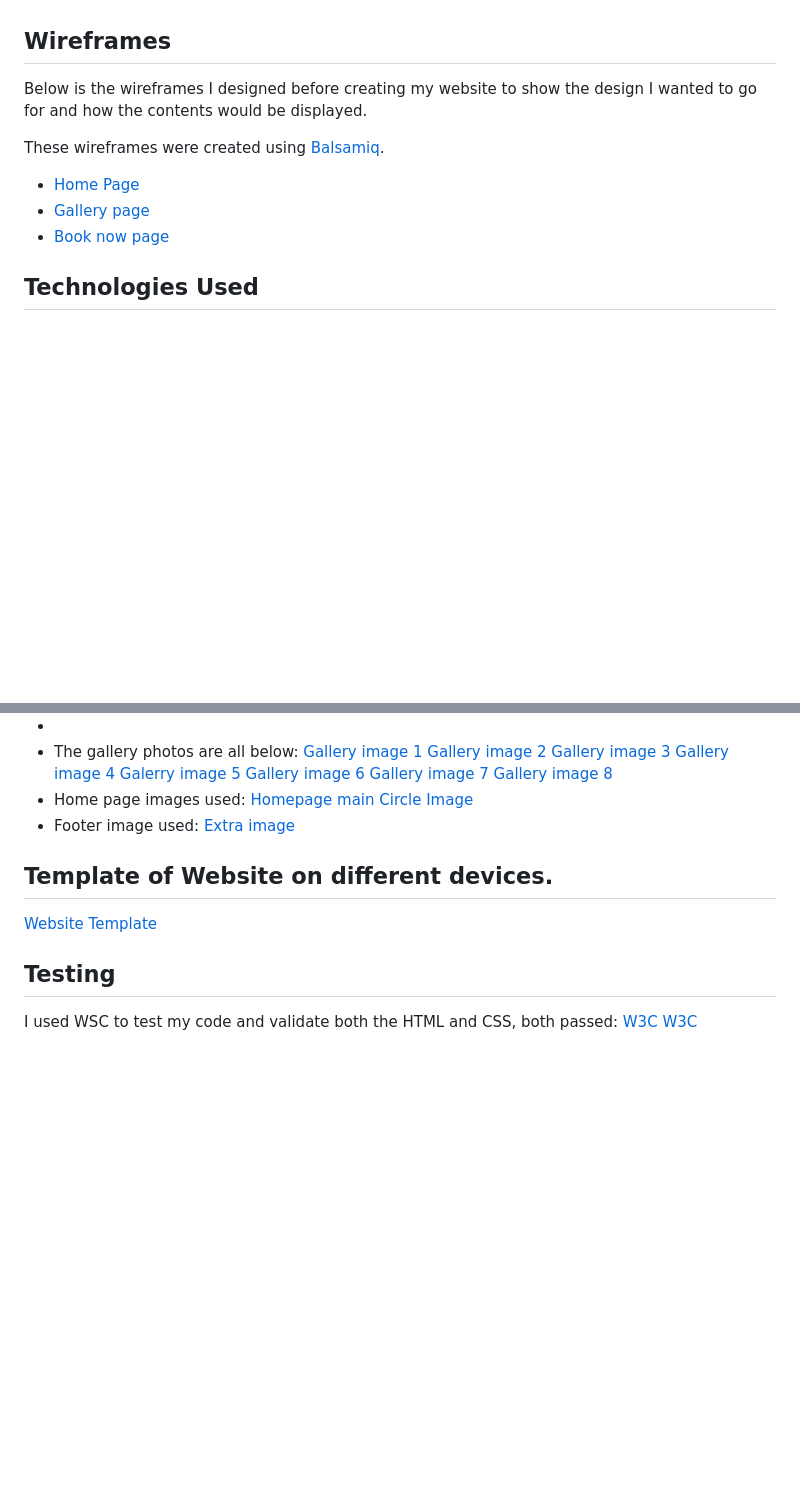
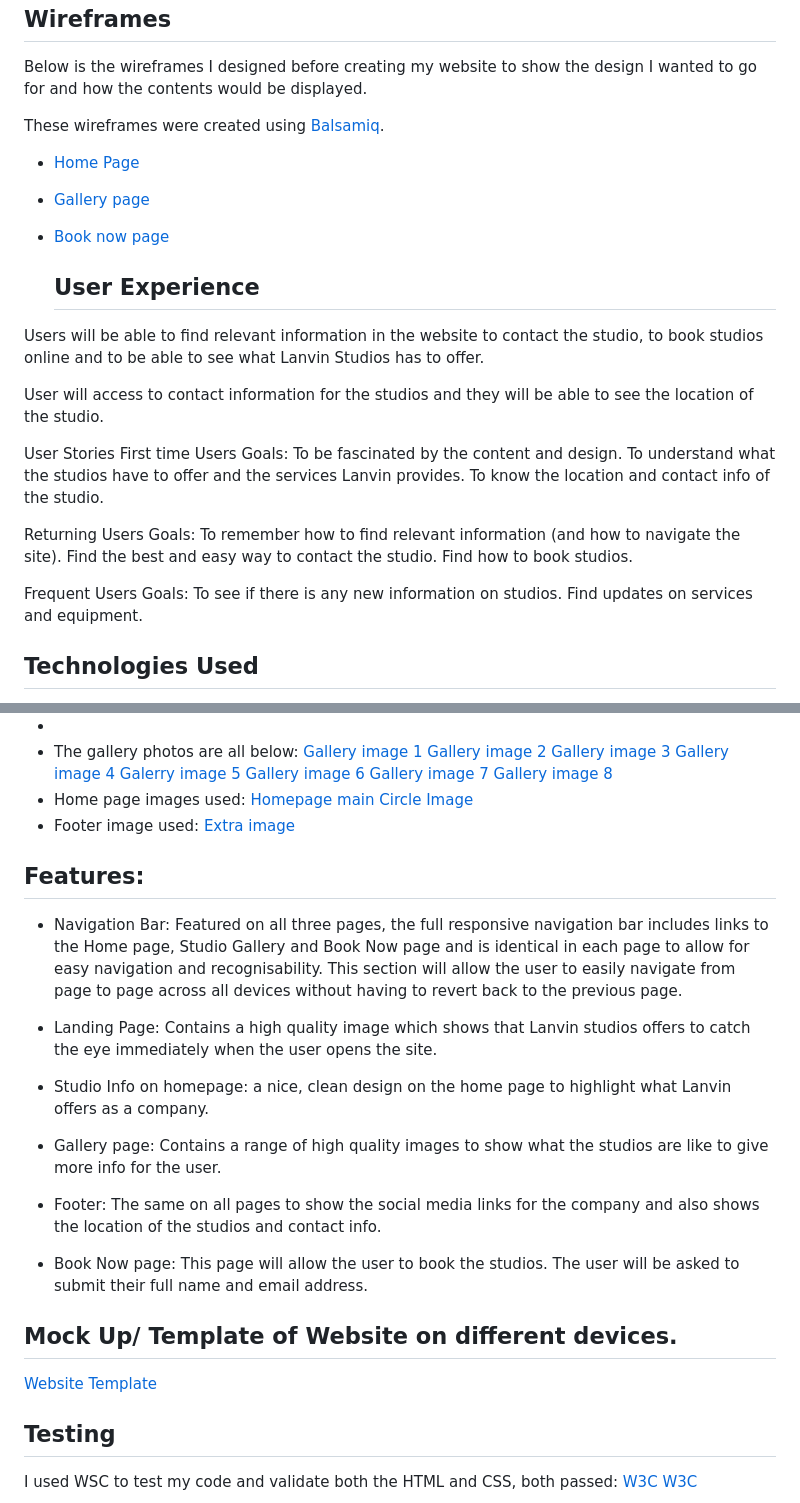
Before and after one commit to joe9p/msp1, a Markdown page: README.md, 2 parts joined by grey strips. Drawn GitHub-style; blank space fills up the shorter version.

Commit message:
feat:updated readme file

```diff
--- a/README.md
+++ b/README.md
@@ -32,6 +32,27 @@ These wireframes were created using [Balsamiq](https://balsamiq.com/).
 - [Home Page](https://ibb.co/kgMZdYN)
 - [Gallery page](https://ibb.co/Sfbhhzy)
 - [Book now page](https://ibb.co/wNgMZ6w)
+
+  ## User Experience
+Users will be able to find relevant information in the website to contact the studio, to book studios online and to be able to see what Lanvin Studios has to offer.
+
+User will access to contact information for the studios and they will be able to see the location of the studio.
+
+User Stories
+First time Users Goals:
+To be fascinated by the content and design.
+To understand what the studios have to offer and the services Lanvin provides.
+To know the location and contact info of the studio.
+
+Returning Users Goals:
+To remember how to find relevant information (and how to navigate the site).
+Find the best and easy way to contact the studio.
+Find how to book studios.
+
+Frequent Users Goals:
+To see if there is any new information on studios.
+Find updates on services and equipment.
+
 ## Technologies Used
 
 * Replit
@@ -50,8 +71,24 @@ The images I used in my project were all found on Pexels.
 - Home page images used: [Homepage main](https://images.pexels.com/photos/7802300/pexels-photo-7802300.jpeg?auto=compress&cs=tinysrgb&w=1260&h=750&dpr=2) [Circle Image](https://images.pexels.com/photos/9644665/pexels-photo-9644665.jpeg?auto=compress&cs=tinysrgb&w=1260&h=750&dpr=2)
 - Footer image used: [Extra image](https://images.pexels.com/photos/7159271/pexels-photo-7159271.jpeg?auto=compress&cs=tinysrgb&w=1260&h=750&dpr=2)
 
-## Template of Website on different devices.
-[Website Template](https://ibb.co/cg26Xh7)
+
+## Features:
+- Navigation Bar: Featured on all three pages, the full responsive navigation bar includes links to the Home page, Studio Gallery and Book Now page and is identical in each page to allow for easy navigation and recognisability.
+This section will allow the user to easily navigate from page to page across all devices without having to revert back to the previous page.
+
+- Landing Page: Contains a high quality image which shows that Lanvin studios offers to catch the eye immediately when the user opens the site.
+
+- Studio Info on homepage: a nice, clean design on the home page to highlight what Lanvin offers as a company.
+
+- Gallery page: Contains a range of high quality images to show what the studios are like to give more info for the user.
+
+- Footer: The same on all pages to show the social media links for the company and also shows the location of the studios and contact info.
+
+- Book Now page: This page will allow the user to book the studios. The user will be asked to submit their full name and email address.
+
+
+## Mock Up/ Template of Website on different devices.
+[Website Template](https://ibb.co/svQyGVr)
 
 ## Testing
 I used WSC to test my code and validate both the HTML and CSS, both passed:
```
Also changed, not shown: test.md (added, +4 -0 lines).
